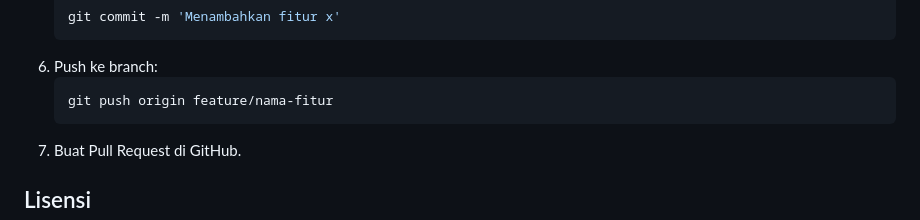
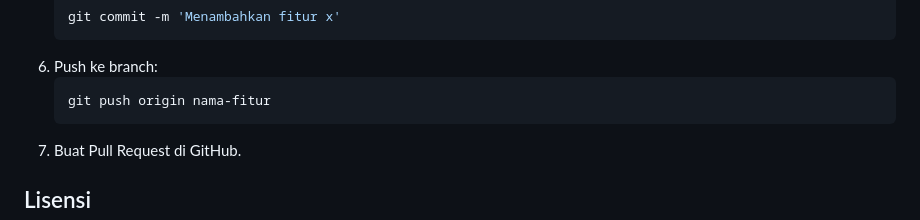
Before and after one commit to fadli-wq/TugasAkhir_WebProgramming, a Markdown page: README.md, the part around the change. Rendered like a GitHub page.

Commit message:
perubahan git push di README.md

````diff
--- a/README.md
+++ b/README.md
@@ -71,7 +71,7 @@ Kami menyambut baik kontribusi dari siapa pun. Silakan ikuti langkah-langkah ber
     ```
 8. Push ke branch:
     ```bash
-    git push origin feature/nama-fitur
+    git push origin nama-fitur
     ```
 9. Buat Pull Request di GitHub.
 
````
